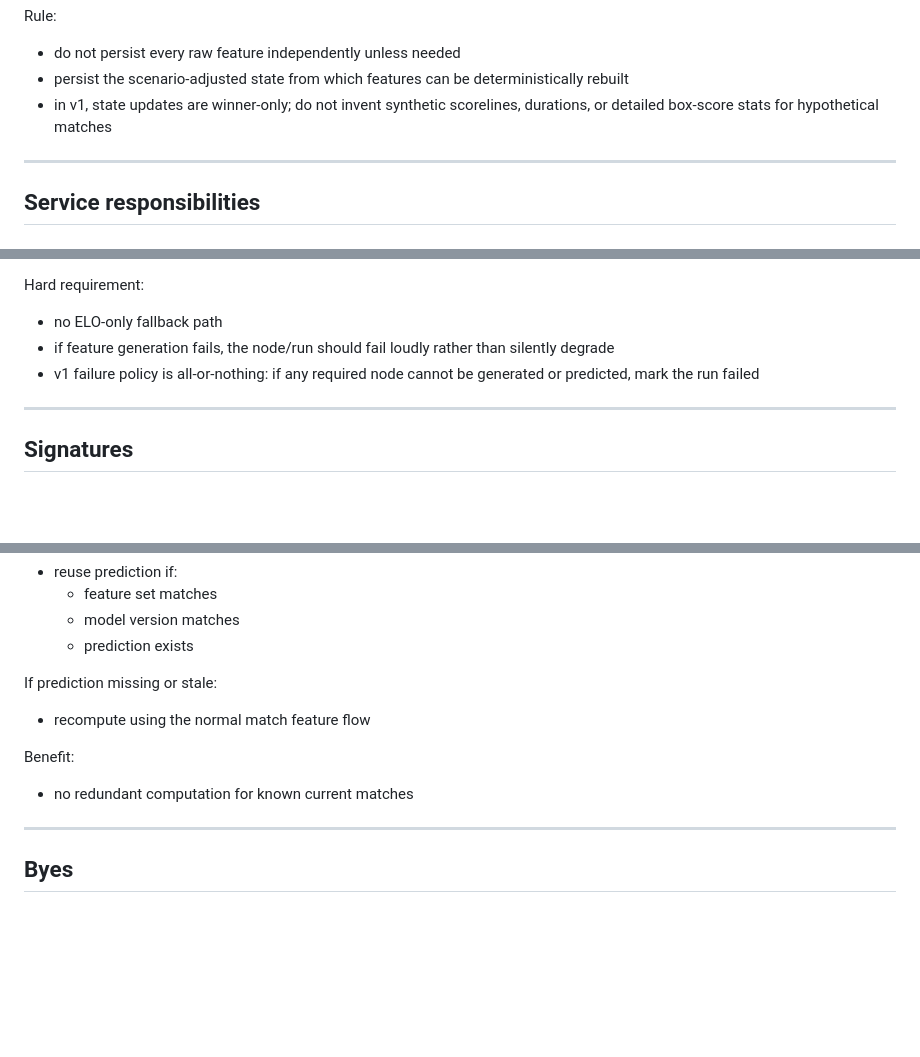
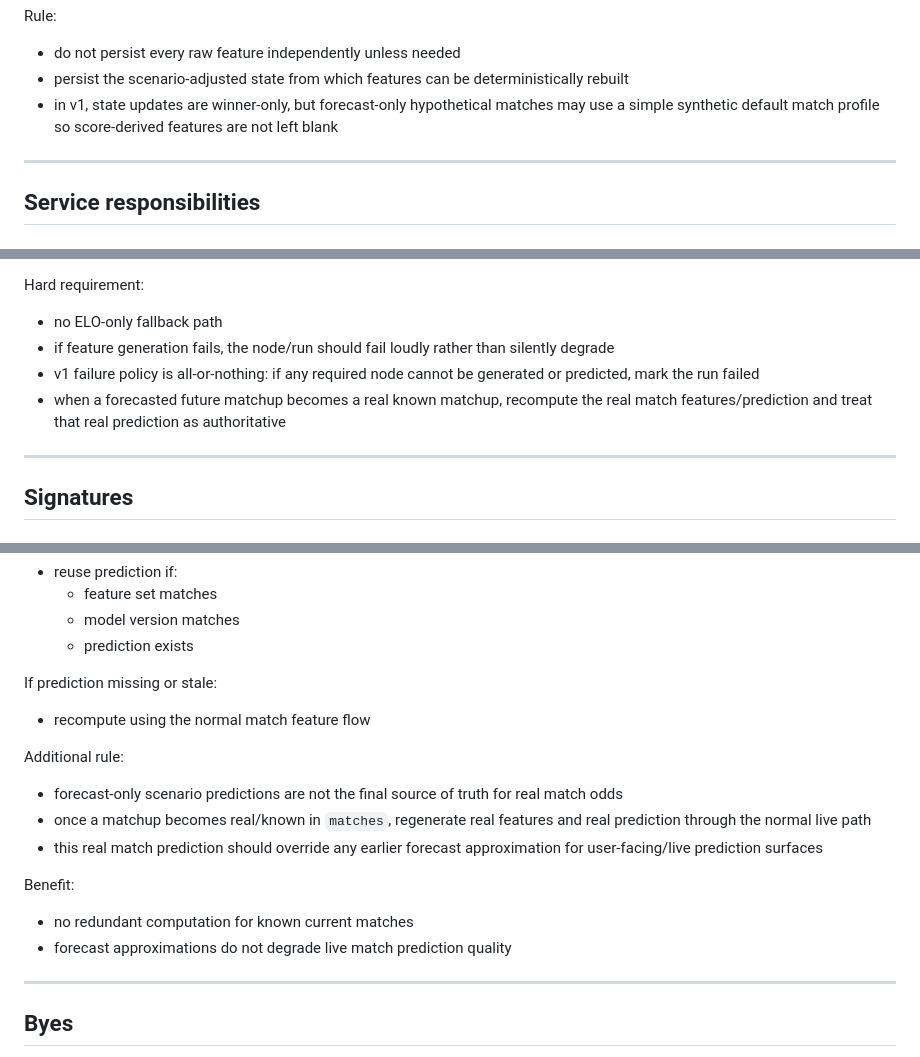
Before and after one commit to CammyWammyBeck/Teelov4.0, a Markdown page: docs/tournament-forecast-spec.md, 3 parts joined by grey strips. Rendered like a GitHub page; blank space fills up the shorter version.

```diff
--- a/docs/tournament-forecast-spec.md
+++ b/docs/tournament-forecast-spec.md
@@ -236,7 +262,7 @@ Suggested persisted JSON shape:
 Rule:
 - do not persist every raw feature independently unless needed
 - persist the scenario-adjusted state from which features can be deterministically rebuilt
-- in v1, state updates are winner-only; do not invent synthetic scorelines, durations, or detailed box-score stats for hypothetical matches
+- in v1, state updates are winner-only, but forecast-only hypothetical matches may use a simple synthetic default match profile so score-derived features are not left blank
 
 ---
 
@@ -284,6 +310,7 @@ Hard requirement:
 - no ELO-only fallback path
 - if feature generation fails, the node/run should fail loudly rather than silently degrade
 - v1 failure policy is all-or-nothing: if any required node cannot be generated or predicted, mark the run failed
+- when a forecasted future matchup becomes a real known matchup, recompute the real match features/prediction and treat that real prediction as authoritative
 
 ---
 
@@ -451,8 +478,14 @@ If a forecast node maps to a real unresolved `matches` row:
 If prediction missing or stale:
 - recompute using the normal match feature flow
 
+Additional rule:
+- forecast-only scenario predictions are not the final source of truth for real match odds
+- once a matchup becomes real/known in `matches`, regenerate real features and real prediction through the normal live path
+- this real match prediction should override any earlier forecast approximation for user-facing/live prediction surfaces
+
 Benefit:
 - no redundant computation for known current matches
+- forecast approximations do not degrade live match prediction quality
 
 ---
 
```
Also changed, not shown: other parts of docs/tournament-forecast-spec.md (+29 -3 lines), docs/tournament-forecast-implementation-tasks.md (+19 -9 lines).
